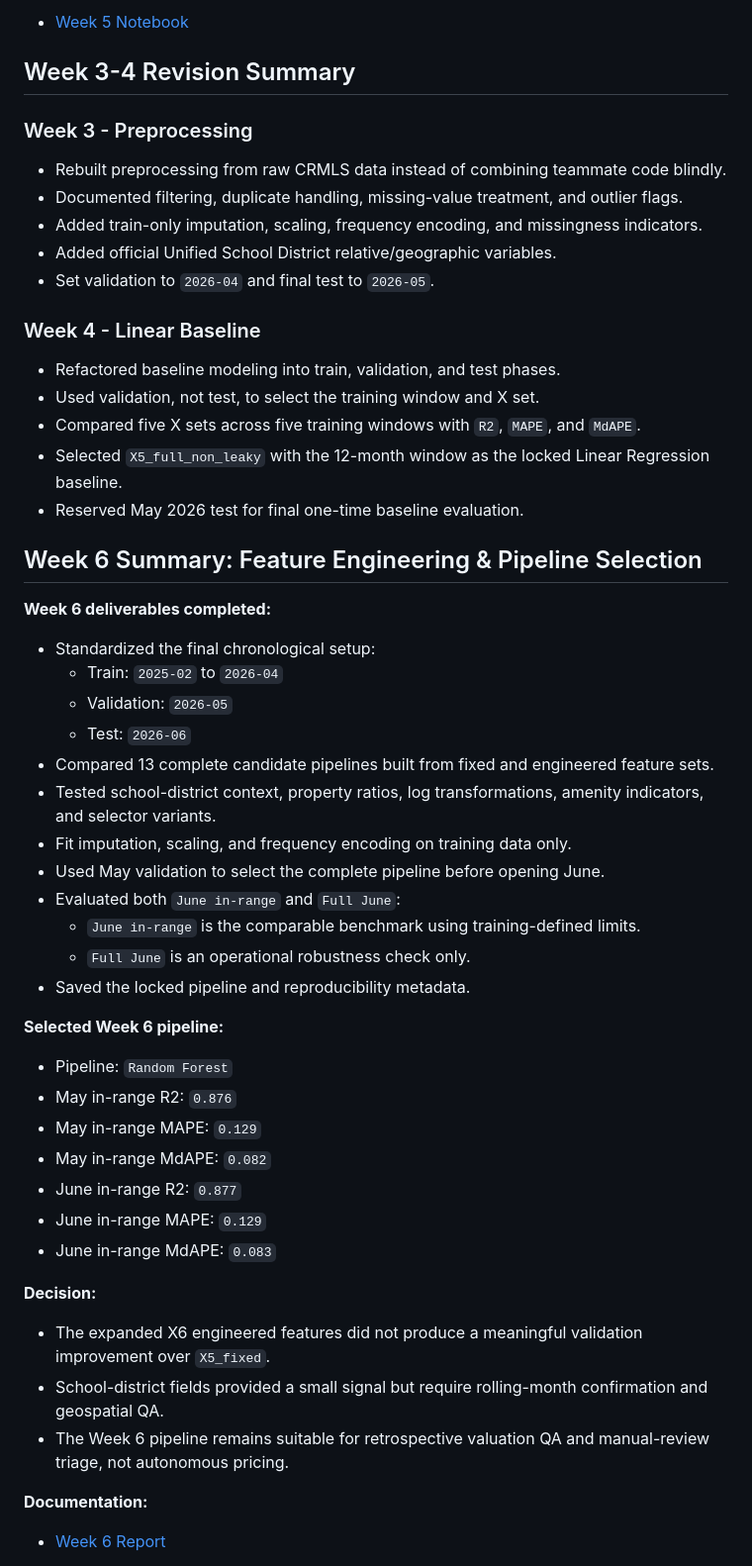
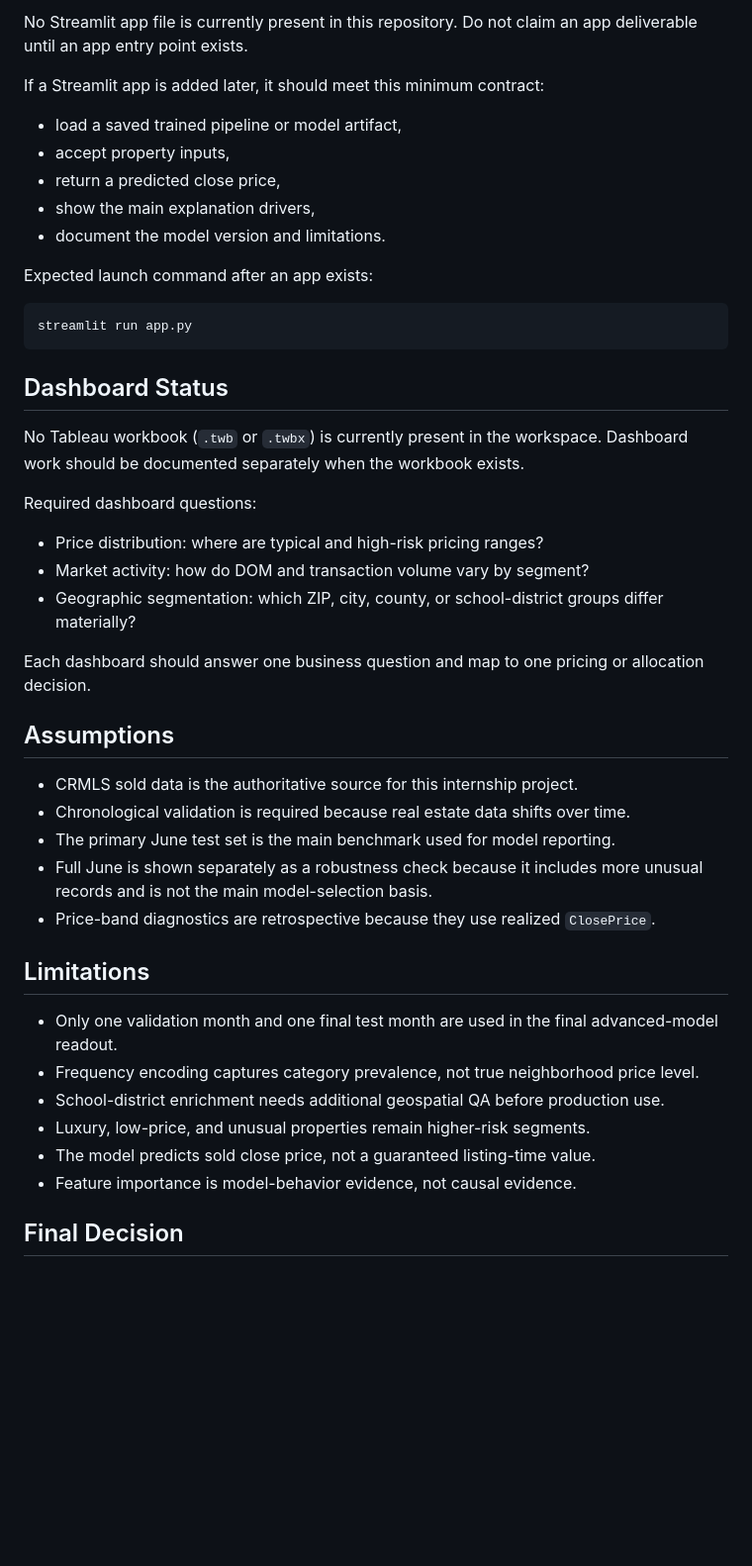
Before and after one commit to jaycieliu/IDX-Exchange-Summer-2026-DS-Intern, a Markdown page: README.md, the part around one of its changes. Shown at 99% size. GitHub-like rendering; blank space fills up the shorter version.

````diff
--- a/weekly summary.md
+++ b/README.md
@@ -160,58 +189,48 @@ The final deliverables include data preprocessing scripts, model training and ev
 
-- [Week 5 Notebook](notebooks/04_model_comparison.ipynb)
+No Streamlit app file is currently present in this repository. Do not claim an app deliverable until an app entry point exists.
 
+If a Streamlit app is added later, it should meet this minimum contract:
 
-## Week 3-4 Revision Summary
-### Week 3 - Preprocessing
+- load a saved trained pipeline or model artifact,
+- accept property inputs,
+- return a predicted close price,
+- show the main explanation drivers,
+- document the model version and limitations.
 
-- Rebuilt preprocessing from raw CRMLS data instead of combining teammate code blindly.
-- Documented filtering, duplicate handling, missing-value treatment, and outlier flags.
-- Added train-only imputation, scaling, frequency encoding, and missingness indicators.
-- Added official Unified School District relative/geographic variables.
-- Set validation to `2026-04` and final test to `2026-05`.
+Expected launch command after an app exists:
 
-### Week 4 - Linear Baseline
+```bash
+streamlit run app.py
+```
 
-- Refactored baseline modeling into train, validation, and test phases.
-- Used validation, not test, to select the training window and X set.
-- Compared five X sets across five training windows with `R2`, `MAPE`, and `MdAPE`.
-- Selected `X5_full_non_leaky` with the 12-month window as the locked Linear Regression baseline.
-- Reserved May 2026 test for final one-time baseline evaluation.
+## Dashboard Status
 
-## Week 6 Summary: Feature Engineering & Pipeline Selection
+No Tableau workbook (`.twb` or `.twbx`) is currently present in the workspace. Dashboard work should be documented separately when the workbook exists.
 
-**Week 6 deliverables completed:**
+Required dashboard questions:
 
-- Standardized the final chronological setup:
-  - Train: `2025-02` to `2026-04`
-  - Validation: `2026-05`
-  - Test: `2026-06`
-- Compared 13 complete candidate pipelines built from fixed and engineered feature sets.
-- Tested school-district context, property ratios, log transformations, amenity indicators, and selector variants.
-- Fit imputation, scaling, and frequency encoding on training data only.
-- Used May validation to select the complete pipeline before opening June.
-- Evaluated both `June in-range` and `Full June`:
-  - `June in-range` is the comparable benchmark using training-defined limits.
-  - `Full June` is an operational robustness check only.
-- Saved the locked pipeline and reproducibility metadata.
+- Price distribution: where are typical and high-risk pricing ranges?
+- Market activity: how do DOM and transaction volume vary by segment?
+- Geographic segmentation: which ZIP, city, county, or school-district groups differ materially?
 
-**Selected Week 6 pipeline:**
+Each dashboard should answer one business question and map to one pricing or allocation decision.
 
-- Pipeline: `Random Forest`
-- May in-range R2: `0.876`
-- May in-range MAPE: `0.129`
-- May in-range MdAPE: `0.082`
-- June in-range R2: `0.877`
-- June in-range MAPE: `0.129`
-- June in-range MdAPE: `0.083`
+## Assumptions
 
-**Decision:**
+- CRMLS sold data is the authoritative source for this internship project.
+- Chronological validation is required because real estate data shifts over time.
+- The primary June test set is the main benchmark used for model reporting.
+- Full June is shown separately as a robustness check because it includes more unusual records and is not the main model-selection basis.
+- Price-band diagnostics are retrospective because they use realized `ClosePrice`.
 
-- The expanded X6 engineered features did not produce a meaningful validation improvement over `X5_fixed`.
-- School-district fields provided a small signal but require rolling-month confirmation and geospatial QA.
-- The Week 6 pipeline remains suitable for retrospective valuation QA and manual-review triage, not autonomous pricing.
+## Limitations
 
-**Documentation:**
+- Only one validation month and one final test month are used in the final advanced-model readout.
+- Frequency encoding captures category prevalence, not true neighborhood price level.
+- School-district enrichment needs additional geospatial QA before production use.
+- Luxury, low-price, and unusual properties remain higher-risk segments.
+- The model predicts sold close price, not a guaranteed listing-time value.
+- Feature importance is model-behavior evidence, not causal evidence.
 
-- [Week 6 Report](week6/week6_final_report_interpretation.md)
+## Final Decision
 
````
Also changed, not shown: other parts of README.md (+144 -160 lines).
